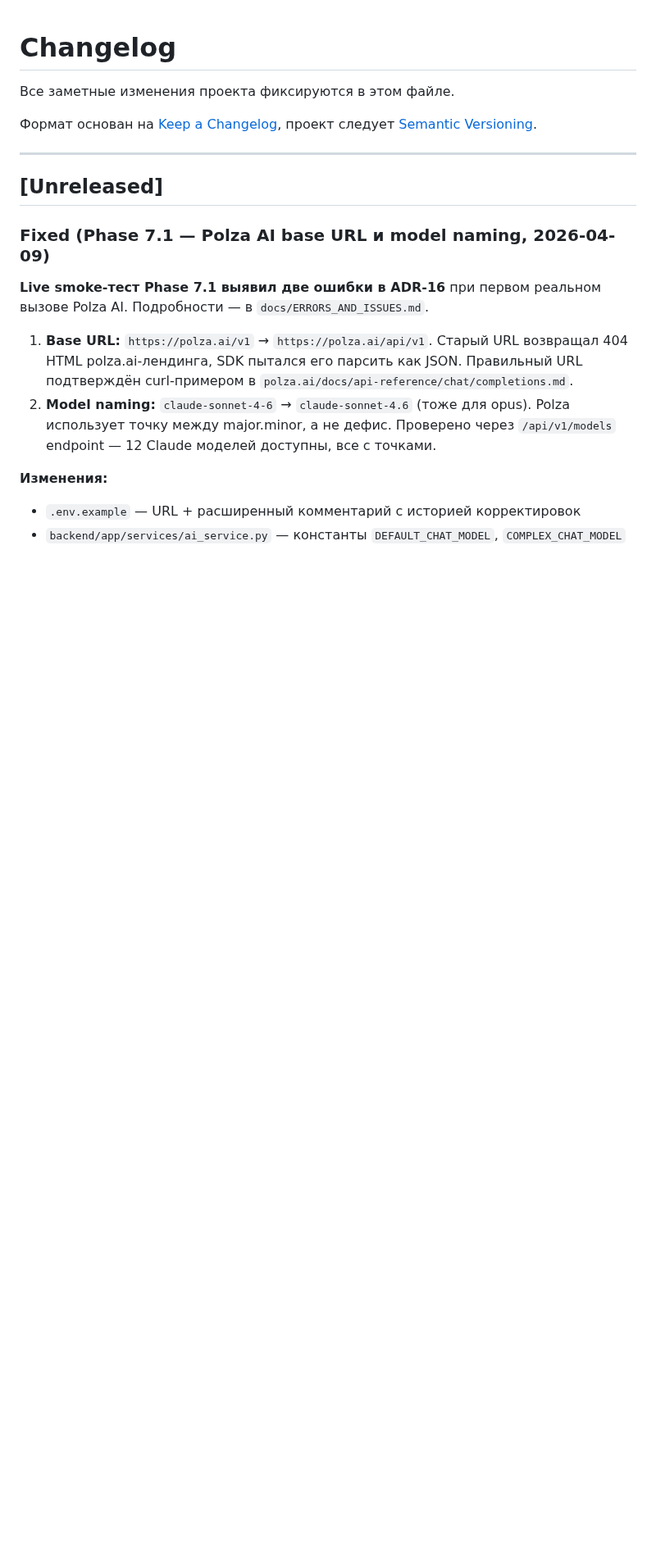
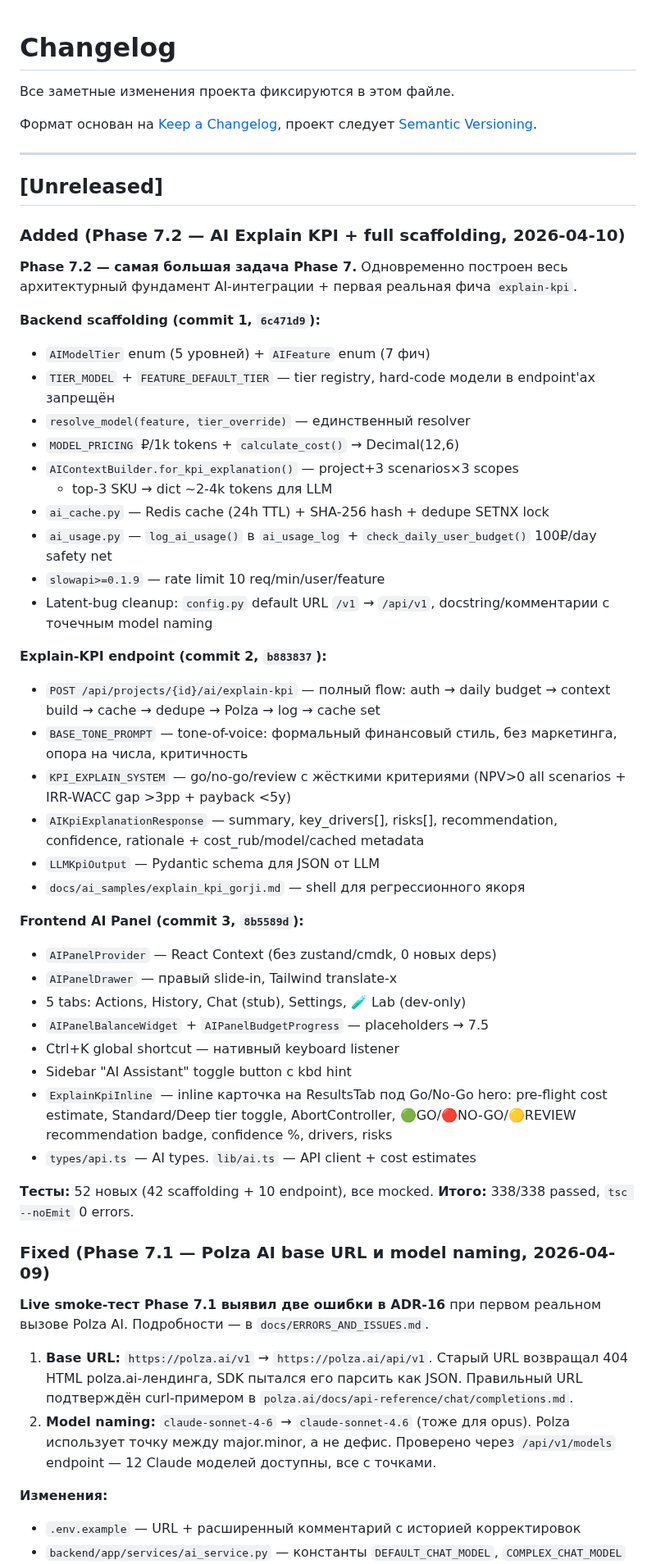
Before and after one commit to slesarev92/DB2, a Markdown page: CHANGELOG.md, the part around the change. Shown at 82% size. Rendered like a GitHub page; blank space fills up the shorter version.

Commit message:
docs: Phase 7.2 закрыта — CHANGELOG + IMPLEMENTATION_PLAN
Phase 7.2 завершена тремя коммитами (6c471d9 / b883837 / 8b5589d):
- Backend scaffolding: tier registry, context builder, Redis cache,
  rate limit, usage logging, pricing
- explain-kpi endpoint + BASE_TONE_PROMPT + 10 API тестов
- Frontend AI Panel drawer + inline ✨ карточка + Prompt Lab

338/338 tests, tsc --noEmit 0 errors.
Следующий шаг: 7.3 (sensitivity explanation + freeform chat).

Co-Authored-By: Claude Opus 4.6 (1M context) <noreply@anthropic.com>

```diff
--- a/CHANGELOG.md
+++ b/CHANGELOG.md
@@ -8,6 +8,52 @@
 ---
 
 ## [Unreleased]
+
+### Added (Phase 7.2 — AI Explain KPI + full scaffolding, 2026-04-10)
+
+**Phase 7.2 — самая большая задача Phase 7.** Одновременно построен весь
+архитектурный фундамент AI-интеграции + первая реальная фича `explain-kpi`.
+
+**Backend scaffolding (commit 1, `6c471d9`):**
+- `AIModelTier` enum (5 уровней) + `AIFeature` enum (7 фич)
+- `TIER_MODEL` + `FEATURE_DEFAULT_TIER` — tier registry, hard-code модели
+  в endpoint'ах запрещён
+- `resolve_model(feature, tier_override)` — единственный resolver
+- `MODEL_PRICING` ₽/1k tokens + `calculate_cost()` → Decimal(12,6)
+- `AIContextBuilder.for_kpi_explanation()` — project+3 scenarios×3 scopes
+  + top-3 SKU → dict ~2-4k tokens для LLM
+- `ai_cache.py` — Redis cache (24h TTL) + SHA-256 hash + dedupe SETNX lock
+- `ai_usage.py` — `log_ai_usage()` в `ai_usage_log` + `check_daily_user_budget()` 100₽/day safety net
+- `slowapi>=0.1.9` — rate limit 10 req/min/user/feature
+- Latent-bug cleanup: `config.py` default URL `/v1` → `/api/v1`,
+  docstring/комментарии с точечным model naming
+
+**Explain-KPI endpoint (commit 2, `b883837`):**
+- `POST /api/projects/{id}/ai/explain-kpi` — полный flow:
+  auth → daily budget → context build → cache → dedupe → Polza → log → cache set
+- `BASE_TONE_PROMPT` — tone-of-voice: формальный финансовый стиль,
+  без маркетинга, опора на числа, критичность
+- `KPI_EXPLAIN_SYSTEM` — go/no-go/review с жёсткими критериями
+  (NPV>0 all scenarios + IRR-WACC gap >3pp + payback <5y)
+- `AIKpiExplanationResponse` — summary, key_drivers[], risks[],
+  recommendation, confidence, rationale + cost_rub/model/cached metadata
+- `LLMKpiOutput` — Pydantic schema для JSON от LLM
+- `docs/ai_samples/explain_kpi_gorji.md` — shell для регрессионного якоря
+
+**Frontend AI Panel (commit 3, `8b5589d`):**
+- `AIPanelProvider` — React Context (без zustand/cmdk, 0 новых deps)
+- `AIPanelDrawer` — правый slide-in, Tailwind translate-x
+- 5 tabs: Actions, History, Chat (stub), Settings, 🧪 Lab (dev-only)
+- `AIPanelBalanceWidget` + `AIPanelBudgetProgress` — placeholders → 7.5
+- Ctrl+K global shortcut — нативный keyboard listener
+- Sidebar "AI Assistant" toggle button с kbd hint
+- `ExplainKpiInline` — inline карточка на ResultsTab под Go/No-Go hero:
+  pre-flight cost estimate, Standard/Deep tier toggle, AbortController,
+  🟢GO/🔴NO-GO/🟡REVIEW recommendation badge, confidence %, drivers, risks
+- `types/api.ts` — AI types. `lib/ai.ts` — API client + cost estimates
+
+**Тесты:** 52 новых (42 scaffolding + 10 endpoint), все mocked.
+**Итого:** 338/338 passed, `tsc --noEmit` 0 errors.
 
 ### Fixed (Phase 7.1 — Polza AI base URL и model naming, 2026-04-09)
 
```
Also changed, not shown: docs/IMPLEMENTATION_PLAN.md (+1 -1 lines).
